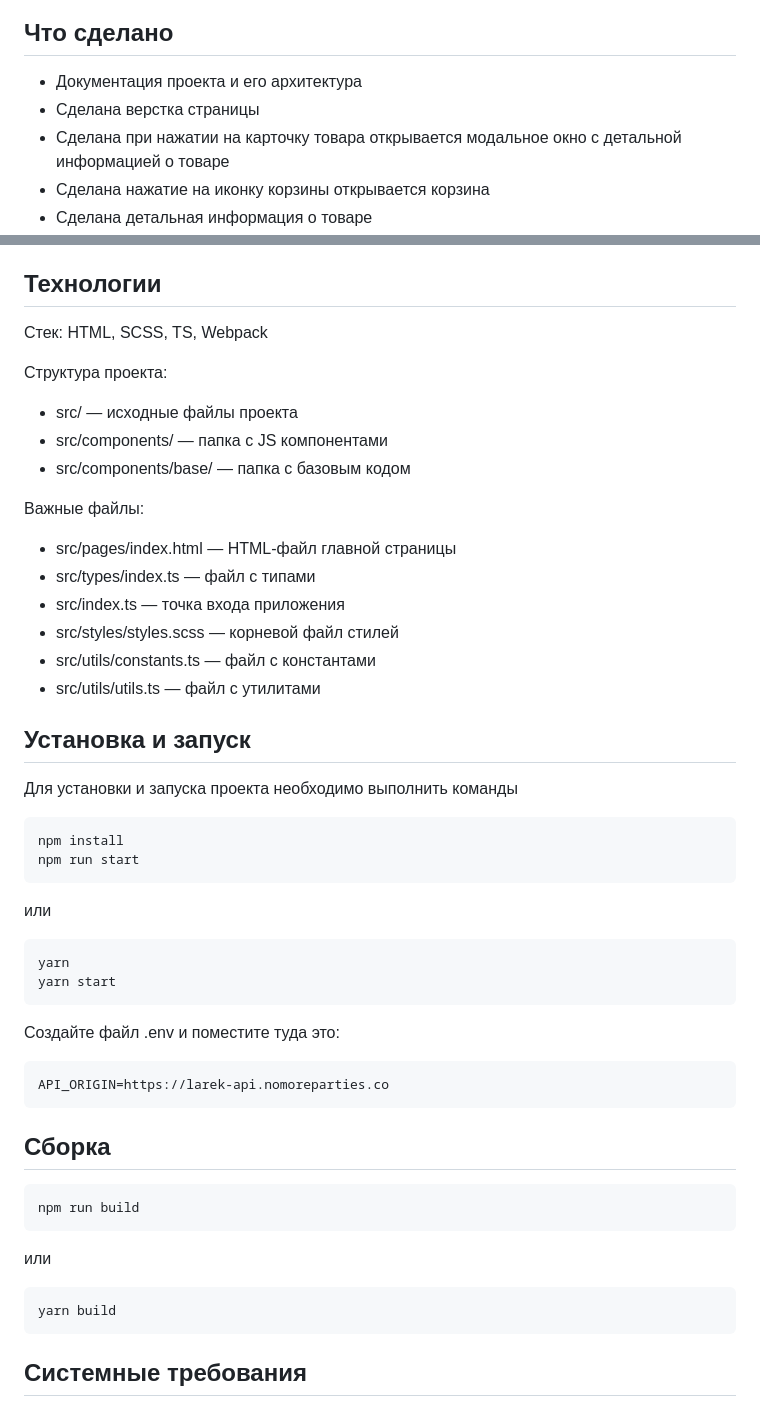
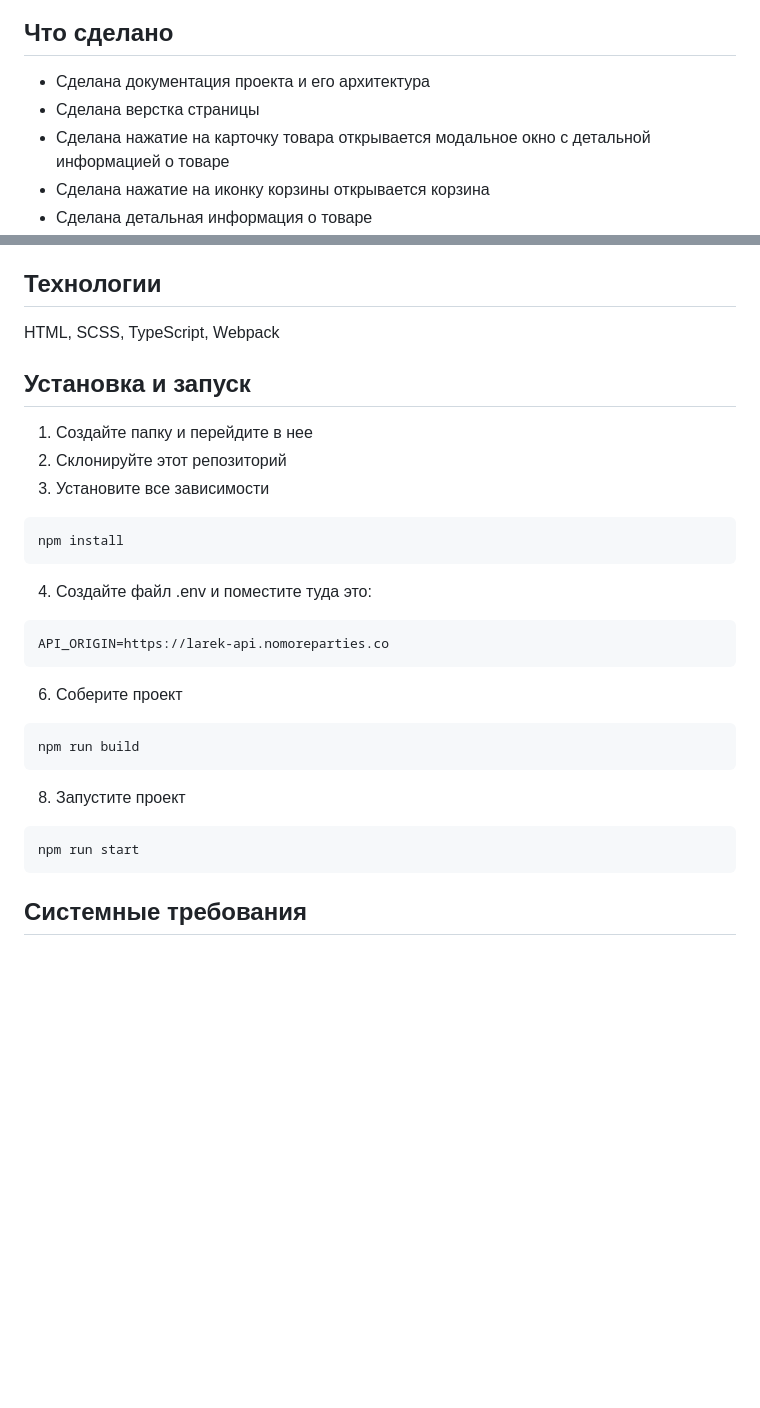
Before and after one commit to Catherine1563/web-larek-frontend, a Markdown page: README.md, 2 parts joined by grey strips. GitHub-like rendering; blank space fills up the shorter version.

````diff
--- a/README.md
+++ b/README.md
@@ -4,9 +4,9 @@
 <img width="1160" height="883" alt="Снимок экрана 2025-08-15 194739" src="https://github.com/user-attachments/assets/8786021e-76c8-425b-96f8-a86871edc9f8" />
 
 ## Что сделано
-* Документация проекта и его архитектура
+* Сделана документация проекта и его архитектура
 * Сделана верстка страницы
-* Сделана при нажатии на карточку товара открывается модальное окно с детальной информацией о товаре
+* Сделана нажатие на карточку товара открывается модальное окно с детальной информацией о товаре
 * Сделана нажатие на иконку корзины открывается корзина
 * Сделана детальная информация о товаре
 * Сделана нажатие на кнопку «Купить» товар добавляется в корзину, если не был добавлен в корзину раньше
@@ -26,50 +26,26 @@
 * Открытие и закрытие модальных окон
 
 ## Технологии
-Стек: HTML, SCSS, TS, Webpack
-
-Структура проекта:
-- src/ — исходные файлы проекта
-- src/components/ — папка с JS компонентами
-- src/components/base/ — папка с базовым кодом
-
-Важные файлы:
-- src/pages/index.html — HTML-файл главной страницы
-- src/types/index.ts — файл с типами
-- src/index.ts — точка входа приложения
-- src/styles/styles.scss — корневой файл стилей
-- src/utils/constants.ts — файл с константами
-- src/utils/utils.ts — файл с утилитами
+HTML, SCSS, TypeScript, Webpack
 
 ## Установка и запуск
-Для установки и запуска проекта необходимо выполнить команды
-
+1. Создайте папку и перейдите в нее
+2. Склонируйте этот репозиторий
+3. Установите все зависимости
 ```
 npm install
-npm run start
 ```
-
-или
-
-```
-yarn
-yarn start
-```
-Создайте файл .env и поместите туда это:
+4. Создайте файл .env и поместите туда это:
 ```
 API_ORIGIN=https://larek-api.nomoreparties.co
 ```
-
-## Сборка
-
+6. Соберите проект
 ```
 npm run build
 ```
-
-или
-
+8. Запустите проект
 ```
-yarn build
+npm run start
 ```
 
 ## Системные требования
````
